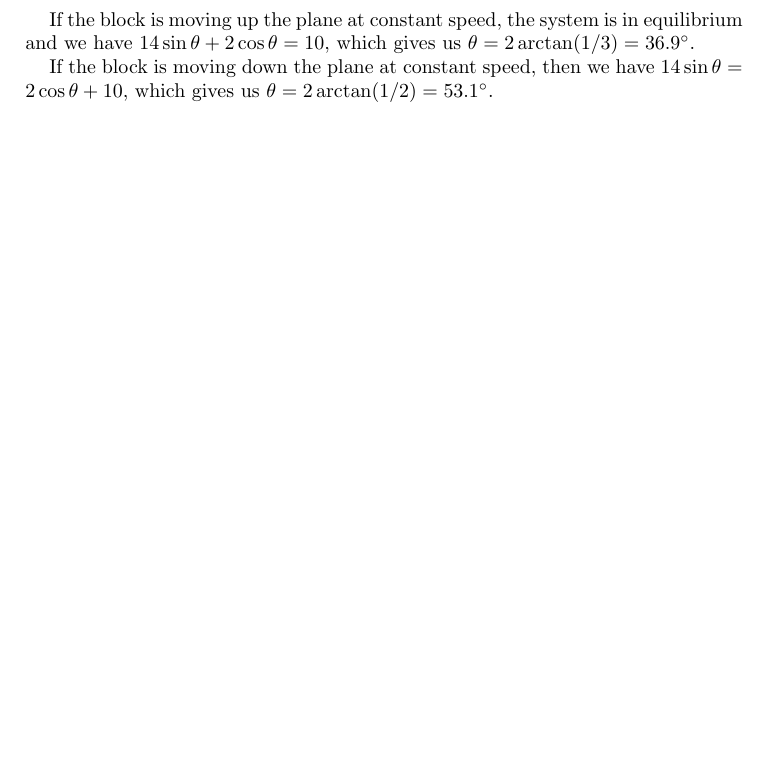
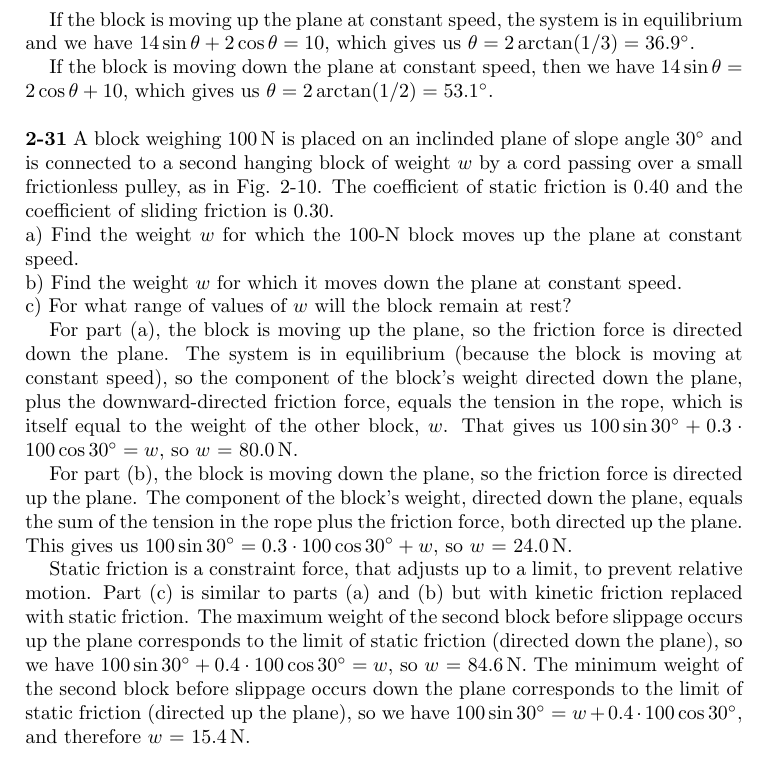
Before and after one commit to matthewjheaney/university-physics-6th, a LaTeX paper (answer_key.tex): part of page 35 of 35, cut so that both start at the same text, the shorter picture padded with empty space. Compiled offline with pdfLaTeX.

Commit message:
solution for 2-31

```diff
--- a/answer_key.tex
+++ b/answer_key.tex
@@ -1832,4 +1832,33 @@ If the block is moving down the plane at constant speed,
 then we have $14 \sin \theta = 2 \cos \theta + 10$,
 which gives us $\theta = 2 \arctan (1/2) = 53.1^\circ$.
 
+\vspace{\baselineskip}
+\noindent
+\textbf{2-31} A block weighing 100\,N is placed on an inclinded plane of slope angle $30^\circ$
+and is connected to a second hanging block of weight $w$ by a cord passing over a small
+frictionless pulley, as in Fig. 2-10.
+The coefficient of static friction is 0.40 and the coefficient of sliding friction is 0.30.\newline
+a) Find the weight $w$ for which the 100-N block moves up the plane at constant speed.\newline
+b) Find the weight $w$ for which it moves down the plane at constant speed.\newline
+c) For what range of values of $w$ will the block remain at rest?
+
+For part (a), the block is moving up the plane, so the friction force is directed down the plane.
+The system is in equilibrium (because the block is moving at constant speed),
+so the component of the block's weight directed down the plane, plus the downward-directed friction force,
+equals the tension in the rope, which is itself equal to the weight of the other block, $w$.
+That gives us $100 \sin 30^\circ + 0.3 \cdot 100 \cos 30^\circ = w$, so $w$ = 80.0\,N.
+
+For part (b), the block is moving down the plane, so the friction force is directed up the plane.
+The component of the block's weight, directed down the plane, equals the sum of the tension in the rope
+plus the friction force, both directed up the plane.
+This gives us $100 \sin 30^\circ = 0.3 \cdot 100 \cos 30^\circ + w$, so $w$ = 24.0\,N.
+
+Static friction is a constraint force, that adjusts up to a limit, to prevent relative motion.
+Part (c) is similar to parts (a) and (b) but with kinetic friction replaced with static friction.
+The maximum weight of the second block before slippage occurs up the plane corresponds to the
+limit of static friction (directed down the plane), so we have
+$100 \sin 30^\circ + 0.4 \cdot 100 \cos 30^\circ = w$, so $w$ = 84.6\,N.
+The minimum weight of the second block before slippage occurs down the plane corresponds
+to the limit of static friction (directed up the plane), so we have
+$100 \sin 30^\circ = w + 0.4 \cdot 100 \cos 30^\circ$, and therefore $w$ = 15.4\,N.
 \end{document}
```
